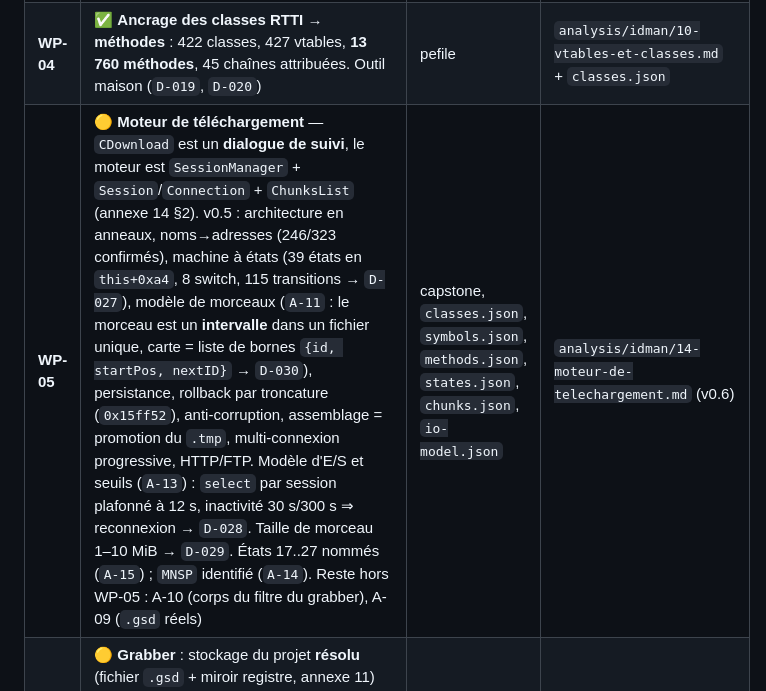
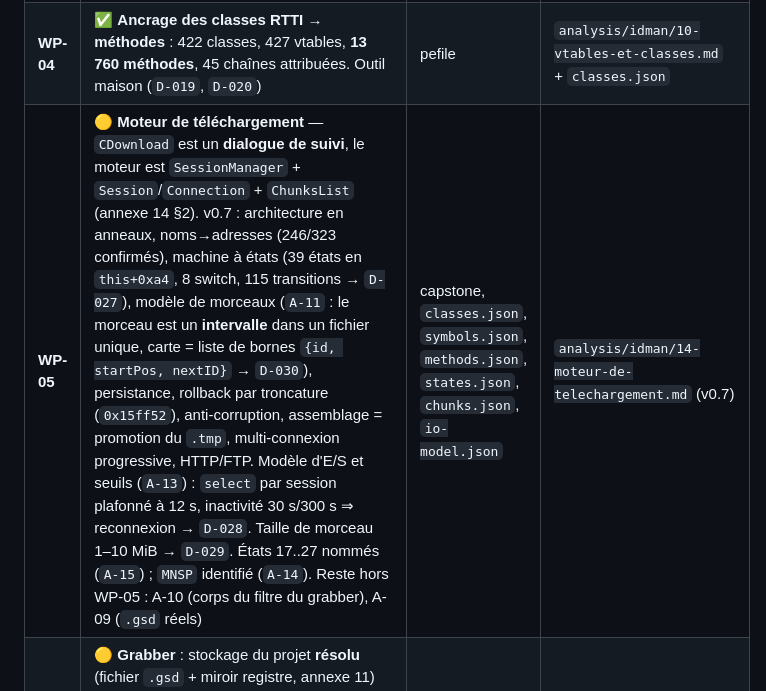
Before and after one commit to dikoume-stephane/XDM, a Markdown page: docs/ROADMAP-IDM.md, the part around the change. GitHub-like rendering.

Commit message:
Annexe 14 v0.7 : journal des versions à jour (A-16 clos)
Co-authored-by: arena-agent <297053741+arena-agent@users.noreply.github.com>

```diff
--- a/docs/ROADMAP-IDM.md
+++ b/docs/ROADMAP-IDM.md
@@ -86,7 +86,7 @@ une hypothèse de planification.
 |---|---|---|---|
 | **WP-03** | ~~Installer Ghidra 12.1.x headless~~ — **bloqué** : ni JVM ni accès au CDN des releases depuis le sandbox (`D-019`). À reprendre hors sandbox. | Ghidra + REA | `analysis/idman/ghidra/` (à produire) |
 | **WP-04** | ✅ **Ancrage des classes RTTI → méthodes** : 422 classes, 427 vtables, **13 760 méthodes**, 45 chaînes attribuées. Outil maison (`D-019`, `D-020`) | pefile | `analysis/idman/10-vtables-et-classes.md` + `classes.json` |
-| **WP-05** | 🟡 **Moteur de téléchargement** — `CDownload` est un **dialogue de suivi**, le moteur est `SessionManager` + `Session`/`Connection` + `ChunksList` (annexe 14 §2). v0.5 : architecture en anneaux, noms→adresses (246/323 confirmés), machine à états (39 états en `this+0xa4`, 8 switch, 115 transitions → `D-027`), modèle de morceaux (`A-11` : le morceau est un **intervalle** dans un fichier unique, carte = liste de bornes `{id, startPos, nextID}` → `D-030`), persistance, rollback par troncature (`0x15ff52`), anti-corruption, assemblage = promotion du `.tmp`, multi-connexion progressive, HTTP/FTP. Modèle d'E/S et seuils (`A-13`) : `select` par session plafonné à 12 s, inactivité 30 s/300 s ⇒ reconnexion → `D-028`. Taille de morceau 1–10 MiB → `D-029`. États 17..27 nommés (`A-15`) ; `MNSP` identifié (`A-14`). Reste hors WP-05 : A-10 (corps du filtre du grabber), A-09 (`.gsd` réels) | capstone, `classes.json`, `symbols.json`, `methods.json`, `states.json`, `chunks.json`, `io-model.json` | `analysis/idman/14-moteur-de-telechargement.md` (v0.6) |
+| **WP-05** | 🟡 **Moteur de téléchargement** — `CDownload` est un **dialogue de suivi**, le moteur est `SessionManager` + `Session`/`Connection` + `ChunksList` (annexe 14 §2). v0.7 : architecture en anneaux, noms→adresses (246/323 confirmés), machine à états (39 états en `this+0xa4`, 8 switch, 115 transitions → `D-027`), modèle de morceaux (`A-11` : le morceau est un **intervalle** dans un fichier unique, carte = liste de bornes `{id, startPos, nextID}` → `D-030`), persistance, rollback par troncature (`0x15ff52`), anti-corruption, assemblage = promotion du `.tmp`, multi-connexion progressive, HTTP/FTP. Modèle d'E/S et seuils (`A-13`) : `select` par session plafonné à 12 s, inactivité 30 s/300 s ⇒ reconnexion → `D-028`. Taille de morceau 1–10 MiB → `D-029`. États 17..27 nommés (`A-15`) ; `MNSP` identifié (`A-14`). Reste hors WP-05 : A-10 (corps du filtre du grabber), A-09 (`.gsd` réels) | capstone, `classes.json`, `symbols.json`, `methods.json`, `states.json`, `chunks.json`, `io-model.json` | `analysis/idman/14-moteur-de-telechargement.md` (v0.7) |
 | **WP-06** | 🟡 **Grabber** : stockage du projet **résolu** (fichier `.gsd` + miroir registre, annexe 11) (registre `GrabberSts\Projects\%ld\%ld[\ChList]`, valeurs `LocalFileName`/`LocalPath`/`LogFileName`) ; restent exploration, filtres, plan de site | capstone, `classes.json` | `analysis/idman/12-spec-grabber.md` (v0.1) |
 | **WP-07** | **Transports + médias** : HTTP/FTP (en-têtes, redirections, cookies), HLS/DASH (M3U8, SIDX, MP4), RTMP/MMS/TS | Ghidra, marqueurs | `analysis/idman/15-spec-protocoles.md` |
 
```
Also changed, not shown: analysis/idman/14-moteur-de-telechargement.md (+2 -1 lines), docs/MEMOIRE.md (+2 -2 lines).
